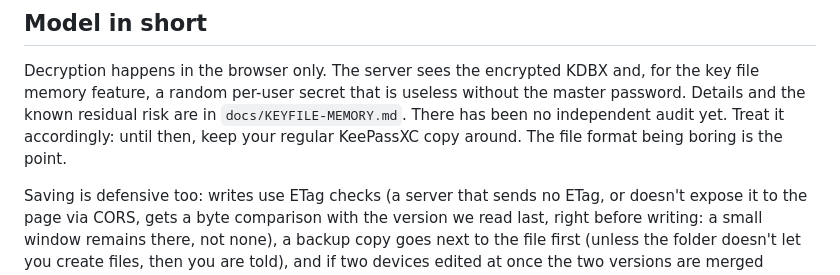
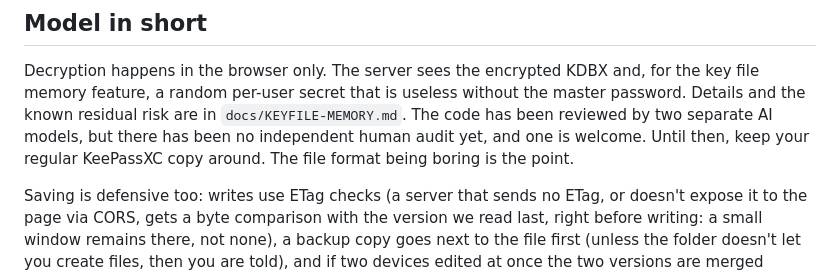
Before and after one commit to StudioCuda/KeePassNC, a Markdown page: SECURITY.md, the part around the change. Rendered like a GitHub page.

```diff
--- a/SECURITY.md
+++ b/SECURITY.md
@@ -19,8 +19,8 @@ You'll get an answer, though this is a small project, so "within a few days" is
 
 Decryption happens in the browser only. The server sees the encrypted KDBX and, for the key file memory feature, a random per-user
 secret that is useless without the master password. Details and the known residual risk are in `docs/KEYFILE-MEMORY.md`.
-There has been no independent audit yet. Treat it accordingly: until then, keep your regular KeePassXC copy around. The file
-format being boring is the point.
+The code has been reviewed by two separate AI models, but there has been no independent human audit yet, and one is welcome.
+Until then, keep your regular KeePassXC copy around. The file format being boring is the point.
 
 Saving is defensive too: writes use ETag checks (a server that sends no ETag, or doesn't expose it to the page via CORS, gets a
 byte comparison with the version we read last, right before writing: a small window remains there, not none), a backup copy goes
```
Also changed, not shown: README.md (+4 -5 lines).
